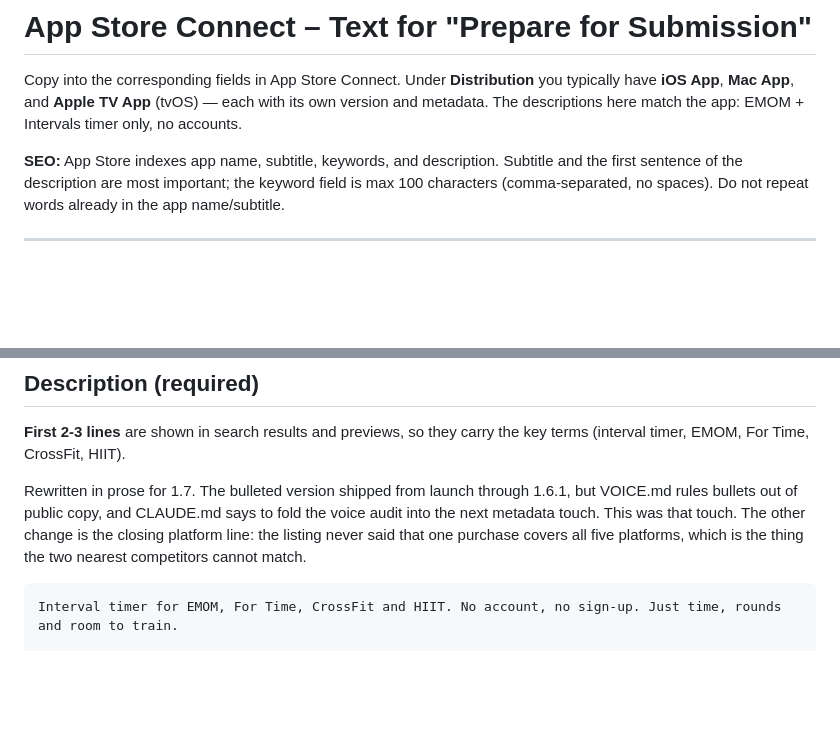
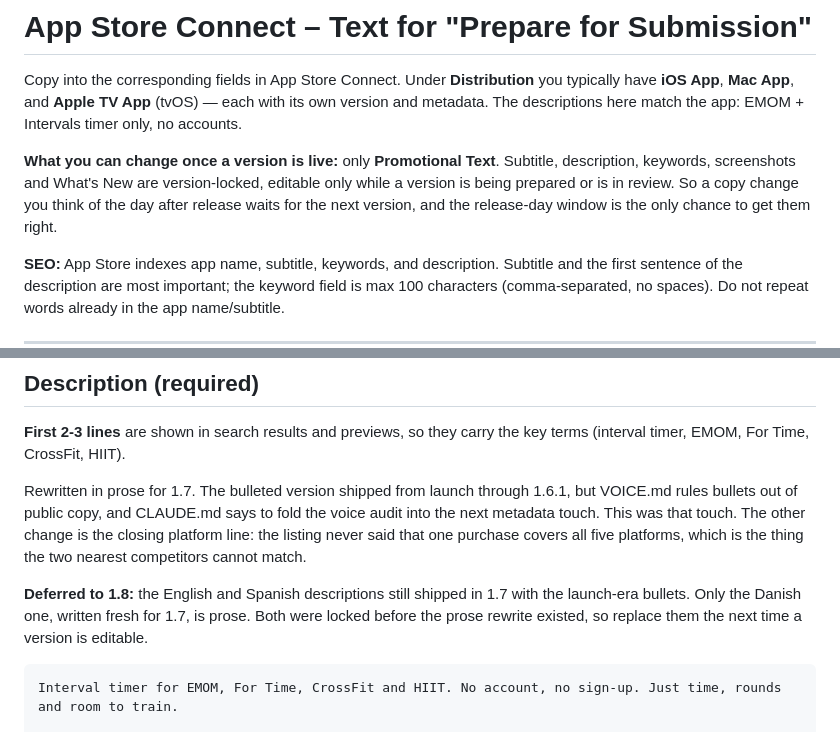
Before and after one commit to JarlLyng/WODrounds, a Markdown page: docs/APP_STORE_CONNECT.md, 2 parts joined by grey strips. Drawn GitHub-style; blank space fills up the shorter version.

Commit message:
Record which App Store fields are editable once live
Only Promotional Text can change on a live version. Subtitle,
description, keywords, screenshots and What's New are version-locked,
so release day is the only window to get them right. I assumed the
opposite while planning the follow-up work, which is exactly the kind
of mistake the document should prevent.

Notes the consequence for 1.7: English and Spanish descriptions shipped
with the launch-era bullets and cannot be replaced with the prose
versions until 1.8. Danish, written fresh, is prose already.

Co-Authored-By: Claude Opus 5 <noreply@anthropic.com>

````diff
--- a/docs/APP_STORE_CONNECT.md
+++ b/docs/APP_STORE_CONNECT.md
@@ -1,6 +1,11 @@
 # App Store Connect – Text for "Prepare for Submission"
 
 Copy into the corresponding fields in App Store Connect. Under **Distribution** you typically have **iOS App**, **Mac App**, and **Apple TV App** (tvOS) — each with its own version and metadata. The descriptions here match the app: EMOM + Intervals timer only, no accounts.
+
+**What you can change once a version is live:** only **Promotional Text**. Subtitle, description,
+keywords, screenshots and What's New are version-locked, editable only while a version is being
+prepared or is in review. So a copy change you think of the day after release waits for the next
+version, and the release-day window is the only chance to get them right.
 
 **SEO:** App Store indexes app name, subtitle, keywords, and description. Subtitle and the first sentence of the description are most important; the keyword field is max 100 characters (comma-separated, no spaces). Do not repeat words already in the app name/subtitle.
 
@@ -65,6 +70,10 @@ rules bullets out of public copy, and CLAUDE.md says to fold the voice audit int
 touch. This was that touch. The other change is the closing platform line: the listing never said
 that one purchase covers all five platforms, which is the thing the two nearest competitors cannot
 match.
+
+**Deferred to 1.8:** the English and Spanish descriptions still shipped in 1.7 with the launch-era
+bullets. Only the Danish one, written fresh for 1.7, is prose. Both were locked before the prose
+rewrite existed, so replace them the next time a version is editable.
 
 ```
 Interval timer for EMOM, For Time, CrossFit and HIIT. No account, no sign-up. Just time, rounds and room to train.
````
